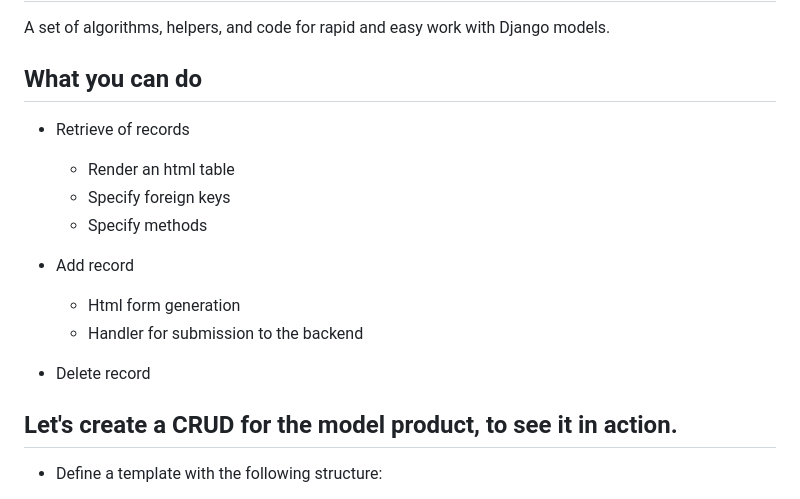
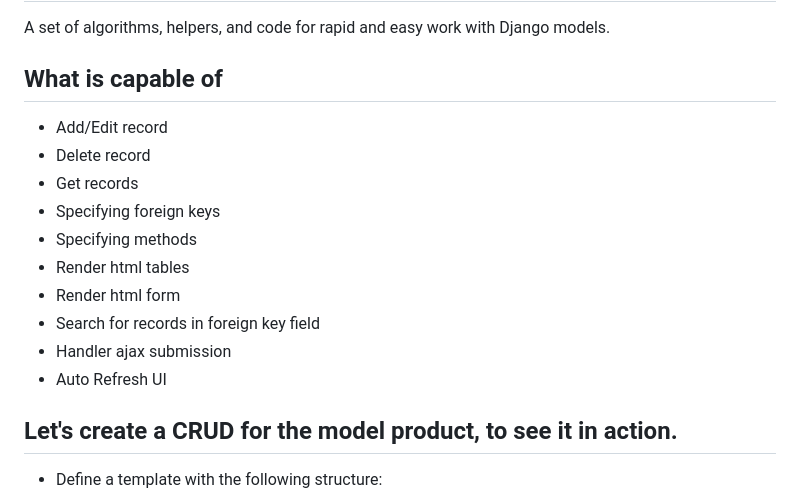
Before and after one commit to pjmakey2/dyn_django, a Markdown page: README.md, the part around the change. GitHub-like rendering.

Commit message:
Change the list of functionality

```diff
--- a/README.md
+++ b/README.md
@@ -2,18 +2,18 @@
 
 A set of algorithms, helpers, and code for rapid and easy work with Django models.
 
-## What you can do ##
+## What is capable of ##
 
-* Retrieve of records
-  * Render an html table
-  * Specify foreign keys
-  * Specify methods
-
-* Add record
-  * Html form generation
-  * Handler for submission to the backend
-
+* Add/Edit record
 * Delete record
+* Get records
+* Specifying foreign keys
+* Specifying methods
+* Render html tables
+* Render html form
+* Search for records in foreign key field
+* Handler ajax submission
+* Auto Refresh UI
 
 ## Let's create a CRUD for the model product, to see it in action.
  * Define a template with the following structure:
```
